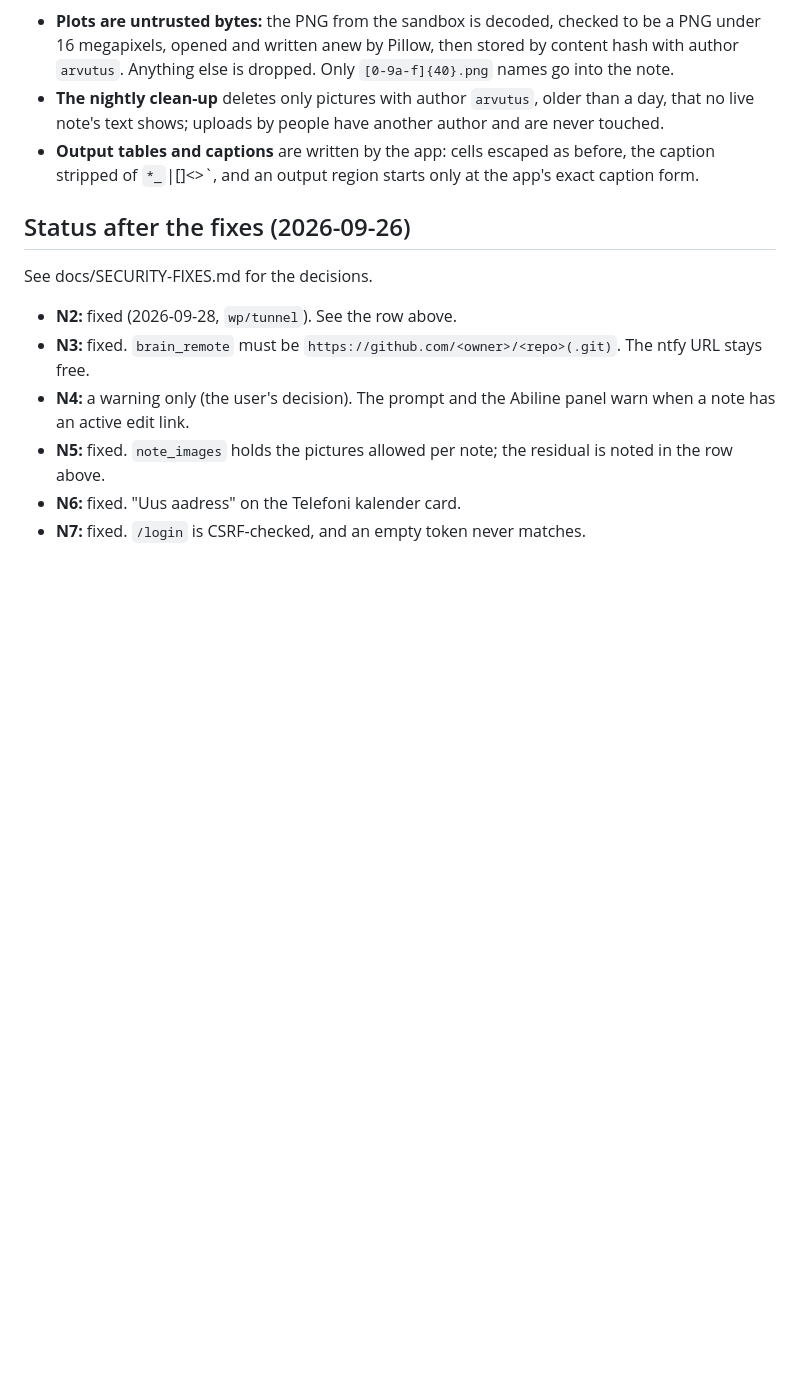
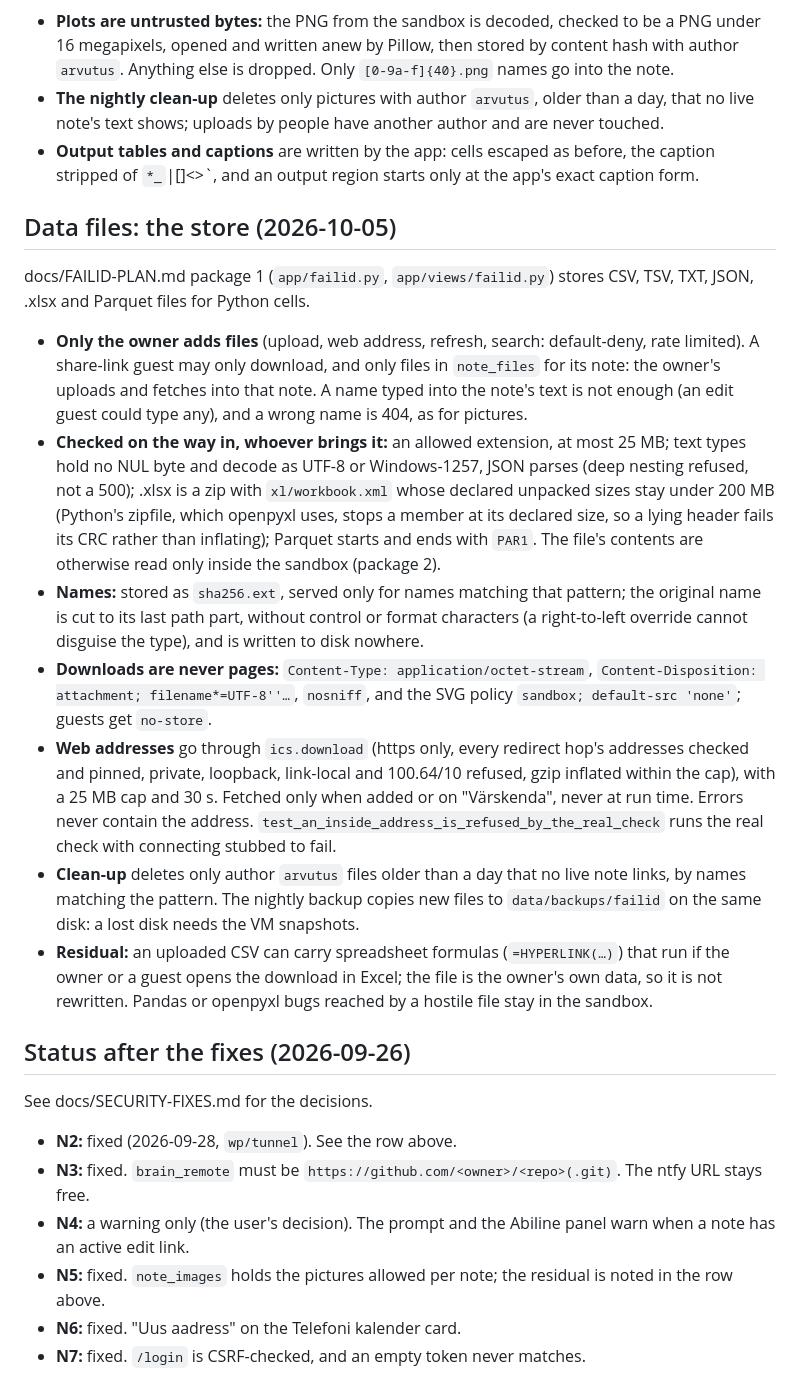
Before and after one commit to Tigetiiger/personaalne-markmik, a Markdown page: docs/SECURITY-REVIEW.md, the part around the change. Drawn GitHub-style; blank space fills up the shorter version.

Commit message:
Contracts and security review: the data files store
Co-Authored-By: Claude Opus 5.5 (1M context) <noreply@anthropic.com>

```diff
--- a/docs/SECURITY-REVIEW.md
+++ b/docs/SECURITY-REVIEW.md
@@ -126,6 +126,39 @@ docs/JUPYTER-PLAN.md adds plots and table outputs to Python cells.
 - **Output tables and captions** are written by the app: cells escaped as before, the caption
   stripped of `*_`|[]\<>`, and an output region starts only at the app's exact caption form.
 
+## Data files: the store (2026-10-05)
+
+docs/FAILID-PLAN.md package 1 (`app/failid.py`, `app/views/failid.py`) stores CSV, TSV, TXT,
+JSON, .xlsx and Parquet files for Python cells.
+
+- **Only the owner adds files** (upload, web address, refresh, search: default-deny, rate limited).
+  A share-link guest may only download, and only files in `note_files` for its note: the owner's
+  uploads and fetches into that note. A name typed into the note's text is not enough (an edit
+  guest could type any), and a wrong name is 404, as for pictures.
+- **Checked on the way in, whoever brings it:** an allowed extension, at most 25 MB; text types
+  hold no NUL byte and decode as UTF-8 or Windows-1257, JSON parses (deep nesting refused, not a
+  500); .xlsx is a zip with `xl/workbook.xml` whose declared unpacked sizes stay under 200 MB
+  (Python's zipfile, which openpyxl uses, stops a member at its declared size, so a lying header
+  fails its CRC rather than inflating); Parquet starts and ends with `PAR1`. The file's contents
+  are otherwise read only inside the sandbox (package 2).
+- **Names:** stored as `sha256.ext`, served only for names matching that pattern; the original
+  name is cut to its last path part, without control or format characters (a right-to-left
+  override cannot disguise the type), and is written to disk nowhere.
+- **Downloads are never pages:** `Content-Type: application/octet-stream`,
+  `Content-Disposition: attachment; filename*=UTF-8''…`, `nosniff`, and the SVG policy
+  `sandbox; default-src 'none'`; guests get `no-store`.
+- **Web addresses** go through `ics.download` (https only, every redirect hop's addresses checked
+  and pinned, private, loopback, link-local and 100.64/10 refused, gzip inflated within the cap),
+  with a 25 MB cap and 30 s. Fetched only when added or on "Värskenda", never at run time. Errors
+  never contain the address. `test_an_inside_address_is_refused_by_the_real_check` runs the real
+  check with connecting stubbed to fail.
+- **Clean-up** deletes only author `arvutus` files older than a day that no live note links, by
+  names matching the pattern. The nightly backup copies new files to `data/backups/failid` on the
+  same disk: a lost disk needs the VM snapshots.
+- **Residual:** an uploaded CSV can carry spreadsheet formulas (`=HYPERLINK(…)`) that run if the
+  owner or a guest opens the download in Excel; the file is the owner's own data, so it is not
+  rewritten. Pandas or openpyxl bugs reached by a hostile file stay in the sandbox.
+
 ## Status after the fixes (2026-09-26)
 
 See docs/SECURITY-FIXES.md for the decisions.
```
Also changed, not shown: docs/CONTRACTS.md (+16 -0 lines).
